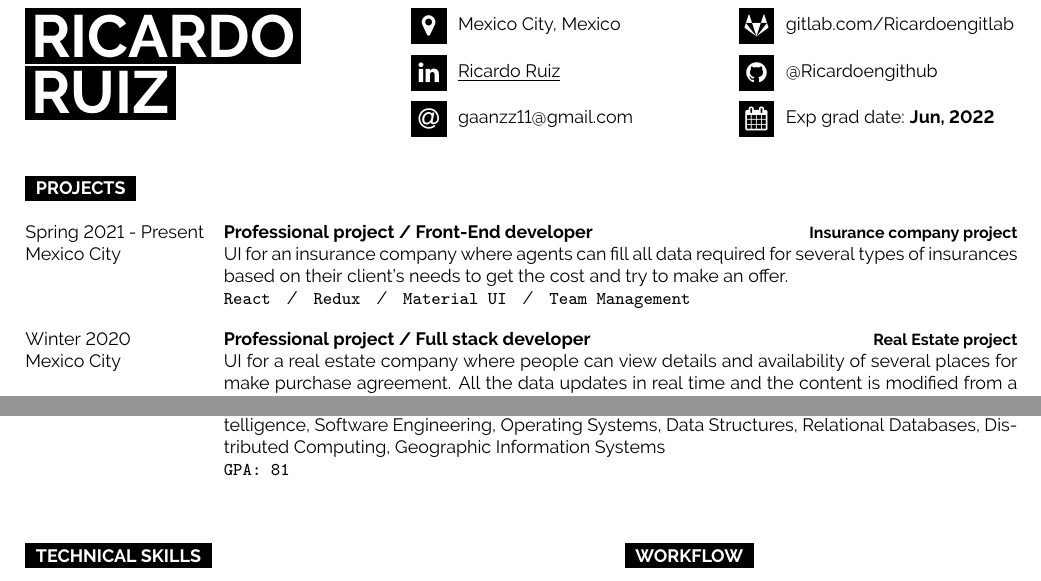
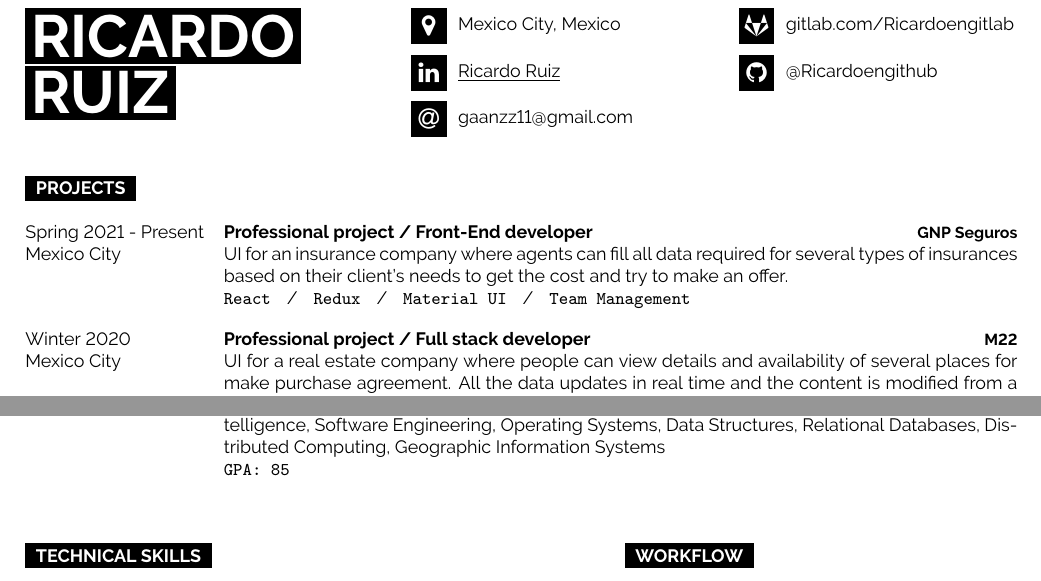
Before and after one commit to Ricardoengithub/CV, a LaTeX CV (cv.tex): two parts of the page, joined at a grey line, cut so that both start at the same text. Compiled offline with pdfLaTeX.

Commit message:
Update Febrero 2022

```diff
--- a/cv.tex
+++ b/cv.tex
@@ -286,7 +286,7 @@
 
 		\icontext{Github}{12}{\href{https://github.com/Ricardoengithub}{@Ricardoengithub}}\\
 
-		\icontext{Calendar}{12}{Exp grad date: \textbf{Jun, 2022}}\\
+		%\icontext{Calendar}{12}{Exp grad date: \textbf{Jun, 2022}}\\
 	\end{minipage}%
 
 	% manage space by reducing font size
@@ -301,7 +301,7 @@
 		\entry
 		{Spring 2021 - Present \\ Mexico City}
 		{Professional project / Front-End developer}
-		{Insurance company project}
+		{GNP Seguros}
 		{UI for an insurance company where agents can fill all data required for several types of insurances based on their client's needs to get the cost and try to make an offer.  \\
 			\texttt{React}\slashsep
 			\texttt{Redux}\slashsep
@@ -310,7 +310,7 @@
 		\entry
 		{Winter 2020 \\ Mexico City}
 		{Professional project / Full stack developer}
-		{Real Estate project}
+		{M22}
 		{UI for a real estate company where people can view details and availability of several places for make purchase agreement. All the data updates in real time and the content is modified from a Content Management System(CMS).  \\
 			\texttt{React}\slashsep
 			\texttt{Strapi JS}\slashsep
@@ -352,7 +352,7 @@
 		{BS in Computer Science}
 		{UNAM, Faculty of Science}
 		{Relevant Coursework: Automata Theory, Computer Architecture, Algorithm Analysis, Artificial Intelligence, Software Engineering, Operating Systems, Data Structures, Relational Databases, Distributed Computing, Geographic Information Systems \\
-		\texttt{\textbf{GPA: 81}}}
+		\texttt{\textbf{GPA: 85}}}
 	\end{entrylist}
 	\\
 
```
Also changed, not shown: cv.pdf.
